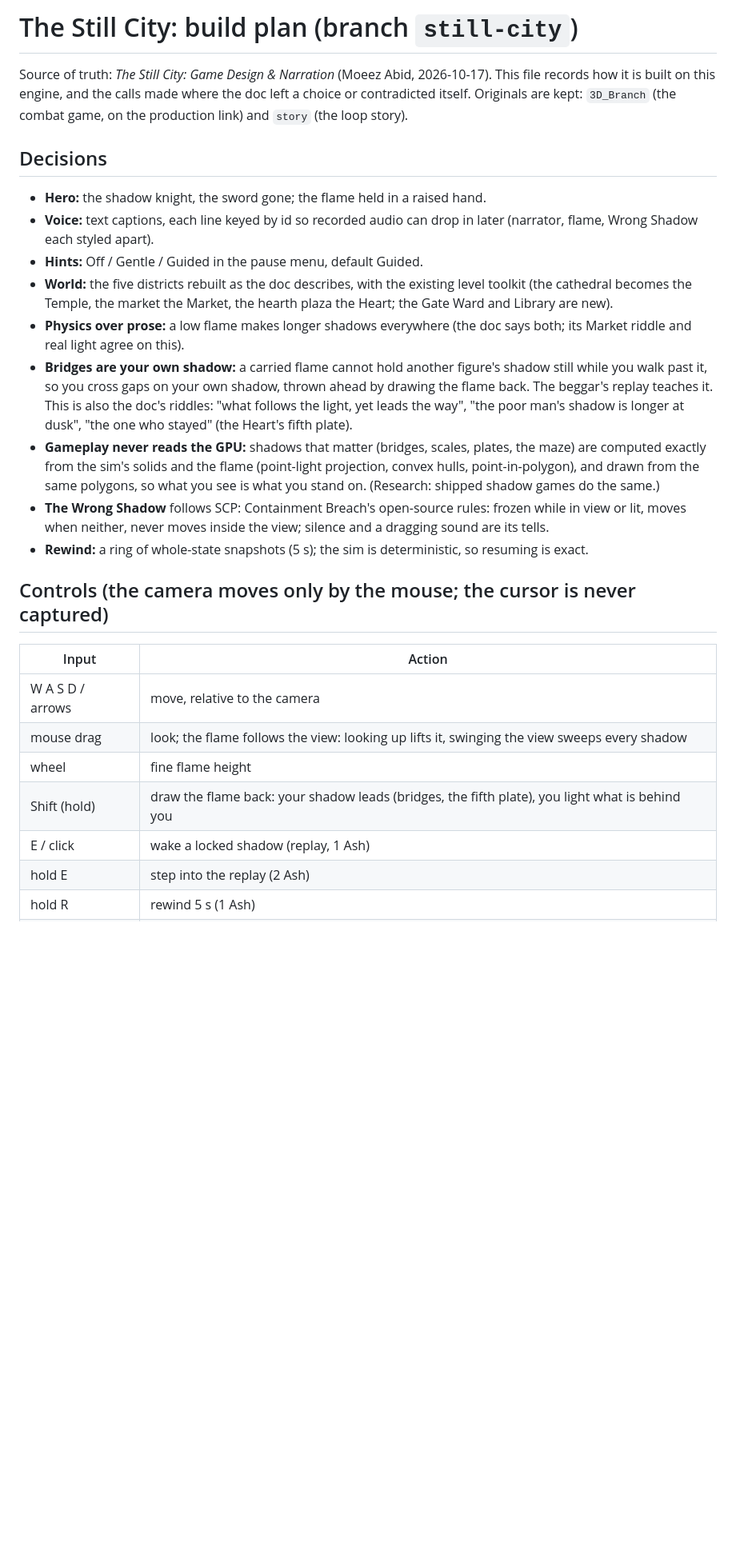
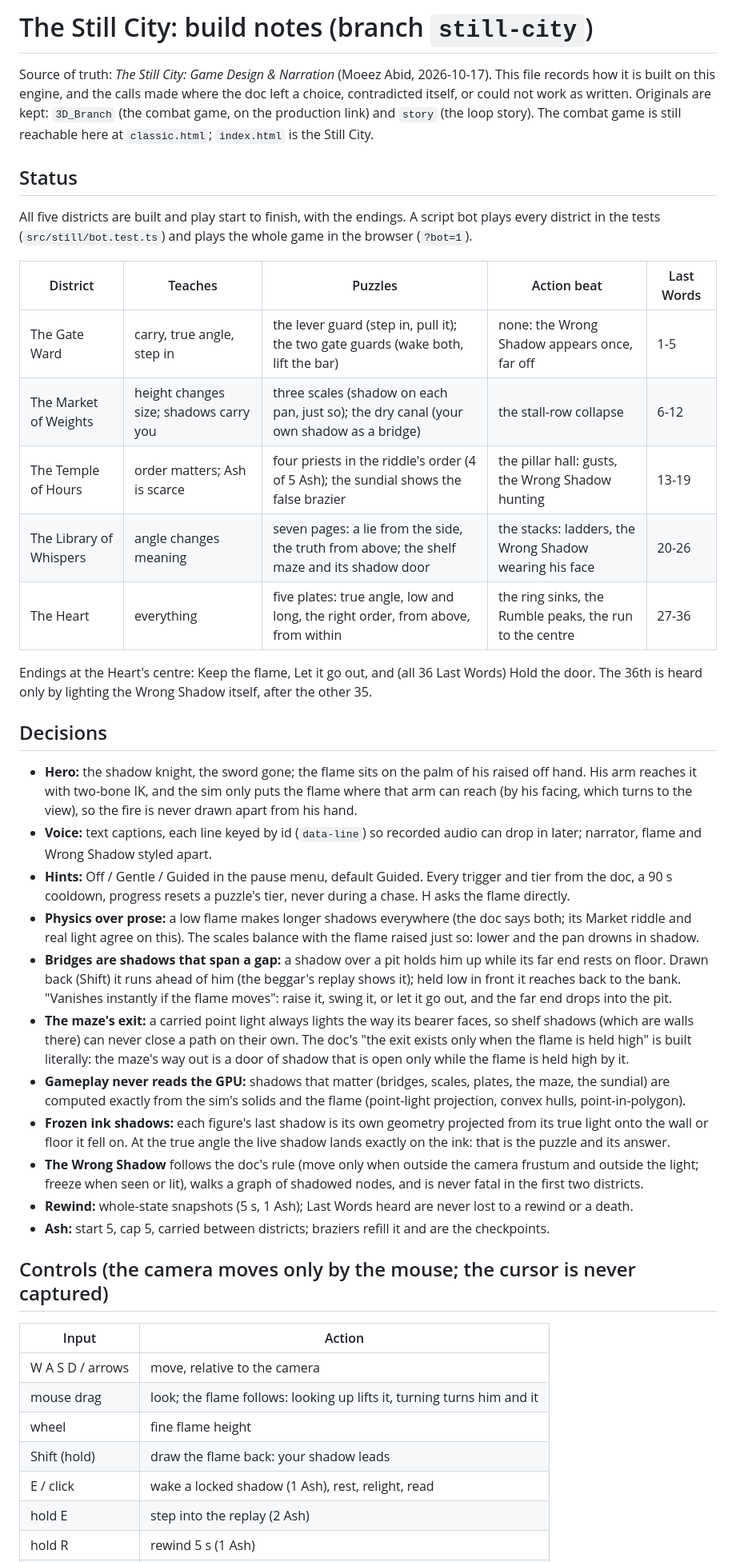
Before and after one commit to Mohammed-Zain-ul-Hassan/the-last-ember, a Markdown page: docs/still-city-build.md, the part around one of its changes. Shown at 80% size. Drawn GitHub-style; blank space fills up the shorter version.

Commit message:
Still City: build notes brought up to date.
Co-Authored-By: Claude Opus 5.5 <noreply@anthropic.com>

```diff
--- a/docs/still-city-build.md
+++ b/docs/still-city-build.md
@@ -1,36 +1,57 @@
-# The Still City: build plan (branch `still-city`)
+# The Still City: build notes (branch `still-city`)
 
 Source of truth: *The Still City: Game Design & Narration* (Moeez Abid, 2026-10-17). This file records how it is
-built on this engine, and the calls made where the doc left a choice or contradicted itself. Originals are kept:
-`3D_Branch` (the combat game, on the production link) and `story` (the loop story).
+built on this engine, and the calls made where the doc left a choice, contradicted itself, or could not work as
+written. Originals are kept: `3D_Branch` (the combat game, on the production link) and `story` (the loop story).
+The combat game is still reachable here at `classic.html`; `index.html` is the Still City.
+
+## Status
+All five districts are built and play start to finish, with the endings. A script bot plays every district in the
+tests (`src/still/bot.test.ts`) and plays the whole game in the browser (`?bot=1`).
+
+| District | Teaches | Puzzles | Action beat | Last Words |
+|---|---|---|---|---|
+| The Gate Ward | carry, true angle, step in | the lever guard (step in, pull it); the two gate guards (wake both, lift the bar) | none: the Wrong Shadow appears once, far off | 1-5 |
+| The Market of Weights | height changes size; shadows carry you | three scales (shadow on each pan, just so); the dry canal (your own shadow as a bridge) | the stall-row collapse | 6-12 |
+| The Temple of Hours | order matters; Ash is scarce | four priests in the riddle's order (4 of 5 Ash); the sundial shows the false brazier | the pillar hall: gusts, the Wrong Shadow hunting | 13-19 |
+| The Library of Whispers | angle changes meaning | seven pages: a lie from the side, the truth from above; the shelf maze and its shadow door | the stacks: ladders, the Wrong Shadow wearing his face | 20-26 |
+| The Heart | everything | five plates: true angle, low and long, the right order, from above, from within | the ring sinks, the Rumble peaks, the run to the centre | 27-36 |
+
+Endings at the Heart's centre: Keep the flame, Let it go out, and (all 36 Last Words) Hold the door. The 36th
+is heard only by lighting the Wrong Shadow itself, after the other 35.
 
 ## Decisions
-- **Hero:** the shadow knight, the sword gone; the flame held in a raised hand.
-- **Voice:** text captions, each line keyed by id so recorded audio can drop in later (narrator, flame, Wrong
-  Shadow each styled apart).
-- **Hints:** Off / Gentle / Guided in the pause menu, default Guided.
-- **World:** the five districts rebuilt as the doc describes, with the existing level toolkit (the cathedral
-  becomes the Temple, the market the Market, the hearth plaza the Heart; the Gate Ward and Library are new).
-- **Physics over prose:** a low flame makes longer shadows everywhere (the doc says both; its Market riddle and
-  real light agree on this).
-- **Bridges are your own shadow:** a carried flame cannot hold another figure's shadow still while you walk past it,
-  so you cross gaps on your own shadow, thrown ahead by drawing the flame back. The beggar's replay teaches it. This
-  is also the doc's riddles: "what follows the light, yet leads the way", "the poor man's shadow is longer at dusk",
-  "the one who stayed" (the Heart's fifth plate).
-- **Gameplay never reads the GPU:** shadows that matter (bridges, scales, plates, the maze) are computed exactly
-  from the sim's solids and the flame (point-light projection, convex hulls, point-in-polygon), and drawn from the
-  same polygons, so what you see is what you stand on. (Research: shipped shadow games do the same.)
-- **The Wrong Shadow** follows SCP: Containment Breach's open-source rules: frozen while in view or lit, moves when
-  neither, never moves inside the view; silence and a dragging sound are its tells.
-- **Rewind:** a ring of whole-state snapshots (5 s); the sim is deterministic, so resuming is exact.
+- **Hero:** the shadow knight, the sword gone; the flame sits on the palm of his raised off hand. His arm reaches it
+  with two-bone IK, and the sim only puts the flame where that arm can reach (by his facing, which turns to the view),
+  so the fire is never drawn apart from his hand.
+- **Voice:** text captions, each line keyed by id (`data-line`) so recorded audio can drop in later; narrator, flame
+  and Wrong Shadow styled apart.
+- **Hints:** Off / Gentle / Guided in the pause menu, default Guided. Every trigger and tier from the doc, a 90 s
+  cooldown, progress resets a puzzle's tier, never during a chase. H asks the flame directly.
+- **Physics over prose:** a low flame makes longer shadows everywhere (the doc says both; its Market riddle and real
+  light agree on this). The scales balance with the flame raised just so: lower and the pan drowns in shadow.
+- **Bridges are shadows that span a gap:** a shadow over a pit holds him up while its far end rests on floor. Drawn
+  back (Shift) it runs ahead of him (the beggar's replay shows it); held low in front it reaches back to the bank.
+  "Vanishes instantly if the flame moves": raise it, swing it, or let it go out, and the far end drops into the pit.
+- **The maze's exit:** a carried point light always lights the way its bearer faces, so shelf shadows (which are
+  walls there) can never close a path on their own. The doc's "the exit exists only when the flame is held high" is
+  built literally: the maze's way out is a door of shadow that is open only while the flame is held high by it.
+- **Gameplay never reads the GPU:** shadows that matter (bridges, scales, plates, the maze, the sundial) are computed
+  exactly from the sim's solids and the flame (point-light projection, convex hulls, point-in-polygon).
+- **Frozen ink shadows:** each figure's last shadow is its own geometry projected from its true light onto the wall
+  or floor it fell on. At the true angle the live shadow lands exactly on the ink: that is the puzzle and its answer.
+- **The Wrong Shadow** follows the doc's rule (move only when outside the camera frustum and outside the light;
+  freeze when seen or lit), walks a graph of shadowed nodes, and is never fatal in the first two districts.
+- **Rewind:** whole-state snapshots (5 s, 1 Ash); Last Words heard are never lost to a rewind or a death.
+- **Ash:** start 5, cap 5, carried between districts; braziers refill it and are the checkpoints.
 
 ## Controls (the camera moves only by the mouse; the cursor is never captured)
 | Input | Action |
 |---|---|
 | W A S D / arrows | move, relative to the camera |
-| mouse drag | look; the flame follows the view: looking up lifts it, swinging the view sweeps every shadow |
+| mouse drag | look; the flame follows: looking up lifts it, turning turns him and it |
 | wheel | fine flame height |
-| Shift (hold) | draw the flame back: your shadow leads (bridges, the fifth plate), you light what is behind you |
-| E / click | wake a locked shadow (replay, 1 Ash) |
+| Shift (hold) | draw the flame back: your shadow leads |
+| E / click | wake a locked shadow (1 Ash), rest, relight, read |
 | hold E | step into the replay (2 Ash) |
 | hold R | rewind 5 s (1 Ash) |
```
Also changed, not shown: other parts of docs/still-city-build.md (+8 -16 lines).
